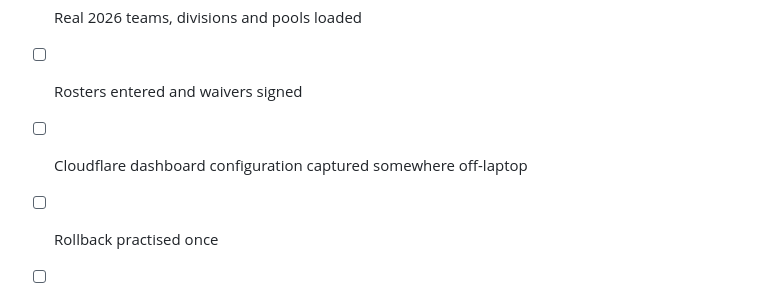
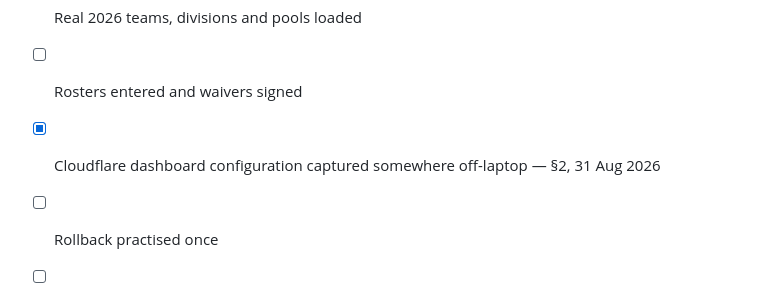
Before and after one commit to flashgordon4384-source/ottawablues, a Markdown page: CLAUDE.md, the part around one of its changes. GitHub-like rendering.

Commit message:
CLAUDE.md: bump last-updated date, check off Cloudflare config item
Co-Authored-By: Claude Sonnet 5 <noreply@anthropic.com>

```diff
--- a/CLAUDE.md
+++ b/CLAUDE.md
@@ -458,7 +458,7 @@ maintenance-free.
 - [ ] Penalty entry for semis and finals
 - [ ] Real 2026 teams, divisions and pools loaded
 - [ ] Rosters entered and waivers signed
-- [ ] Cloudflare dashboard configuration captured somewhere off-laptop
+- [x] Cloudflare dashboard configuration captured somewhere off-laptop — §2, 31 Aug 2026
 - [ ] Rollback practised once
 - [ ] **Rehearsal** with Gord, Sable and Babak on their own phones,
       entering a full fake game end to end — about a week out
```
Also changed, not shown: other parts of CLAUDE.md (+1 -1 lines).
